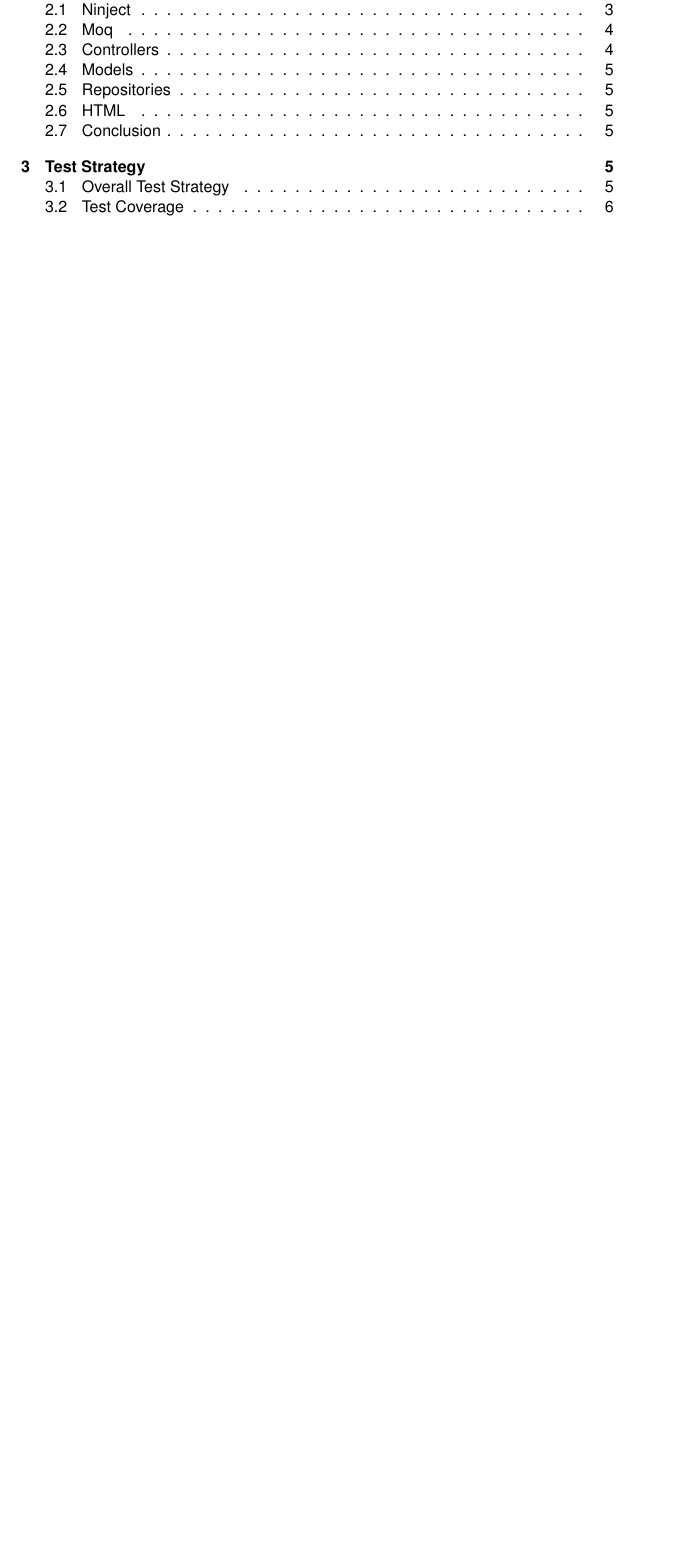
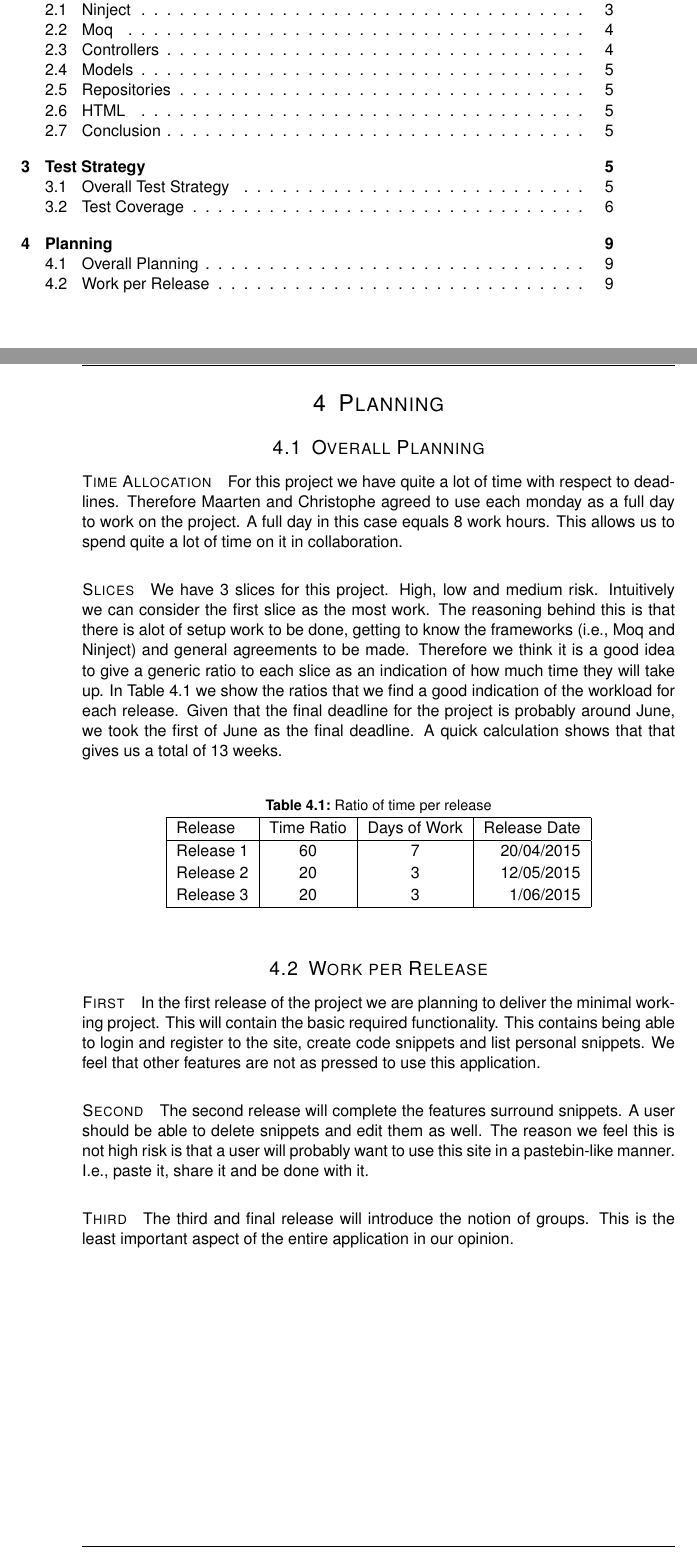
Before and after one commit to m1dnight/Codebox, a LaTeX document (Documents/test_strategy.tex): part of page 2 of 8 before the commit and two parts of pages 2 and 9 of 9 after it, the two joined at a grey line, cut so that both start at the same text, the shorter picture padded with empty space. Compiled offline with pdfLaTeX.

Commit message:
step 5 done

```diff
--- a/Documents/test_strategy.tex
+++ b/Documents/test_strategy.tex
@@ -452,6 +452,67 @@ automatic tests for this feature, since it mainly consists of reading input and
 showing output, for which we can use the Selenium framework.
 
 
+%%%%%%%%%%%%%%%%%%%%%%%%%%%%%%%%%%%%%%%%%%%%%%%%%%%%%%%%%%%%%%%%%%%%%%%%%%%%%%%%%
+%%%% Planning
+\newpage
+\section{Planning}
+\subsection{Overall Planning}
+\paragraph{Time Allocation}
+For this project we have quite a lot of time with respect to
+deadlines. Therefore Maarten and Christophe agreed to use each monday as a full
+day to work on the project. A full day in this case equals 8 work hours. This
+allows us to spend quite a lot of time on it in collaboration.
+
+\paragraph{Slices}
+We have 3 slices for this project. High, low and medium risk. Intuitively we can
+consider the first slice as the most work. The reasoning behind this is that
+there is alot of setup work to be done, getting to know the frameworks (i.e.,
+Moq and Ninject) and general agreements to be made. Therefore we think it is a
+good idea to give a generic ratio to each slice as an indication of how much
+time they will take up. In Table~\ref{tbl:ratios} we show the ratios that we
+find a good indication of the workload for each release. Given that the final
+deadline for the project is probably around June, we took the first of June as
+the final deadline. A quick calculation shows that that gives us a total of 13
+weeks.
+\begin{table}[h]
+  \centering
+  \label{tbl:ratios}
+  \caption{Ratio of time per release}
+  \begin{tabular}{| l| c| c| r | }
+    \hline
+    Release   & Time Ratio & Days of Work & Release Date \\
+    \hline
+    Release 1 & 60         & 7            & 20/04/2015 \\
+    Release 2 & 20         & 3            & 12/05/2015 \\
+    Release 3 & 20         & 3            & 1/06/2015 \\
+    \hline
+  \end{tabular}
+\end{table}
+
+\subsection{Work per Release}
+\paragraph{First} In the first release of the project we are planning to deliver the minimal
+working project. This will contain the basic required functionality. This
+contains being able to login and register to the site, create code snippets and
+list personal snippets. We feel that other features are not as pressed to use this application.
+
+\paragraph{Second} The second release will complete the features surround
+snippets. A user should be able to delete snippets and edit them as well. The
+reason we feel this is not high risk is that a user will probably want to use
+this site in a pastebin-like manner. I.e., paste it, share it and be done with
+it.
+
+\paragraph{Third} The third and final release will introduce the notion of
+groups. This is the least important aspect of the entire application in our
+opinion.
+
+
+% \begin{tabular}
+%   Release 1 & 60 \\
+%   Release 2 & 20 \\
+%   Release 3 & 20 \\
+% \end{tabular}
+
+
 %$\mathsf{({m}^{3}/s)}$
 %-------------------------------
 %\begin{figure}
```
Also changed, not shown: Documents/test_strategy.pdf.
